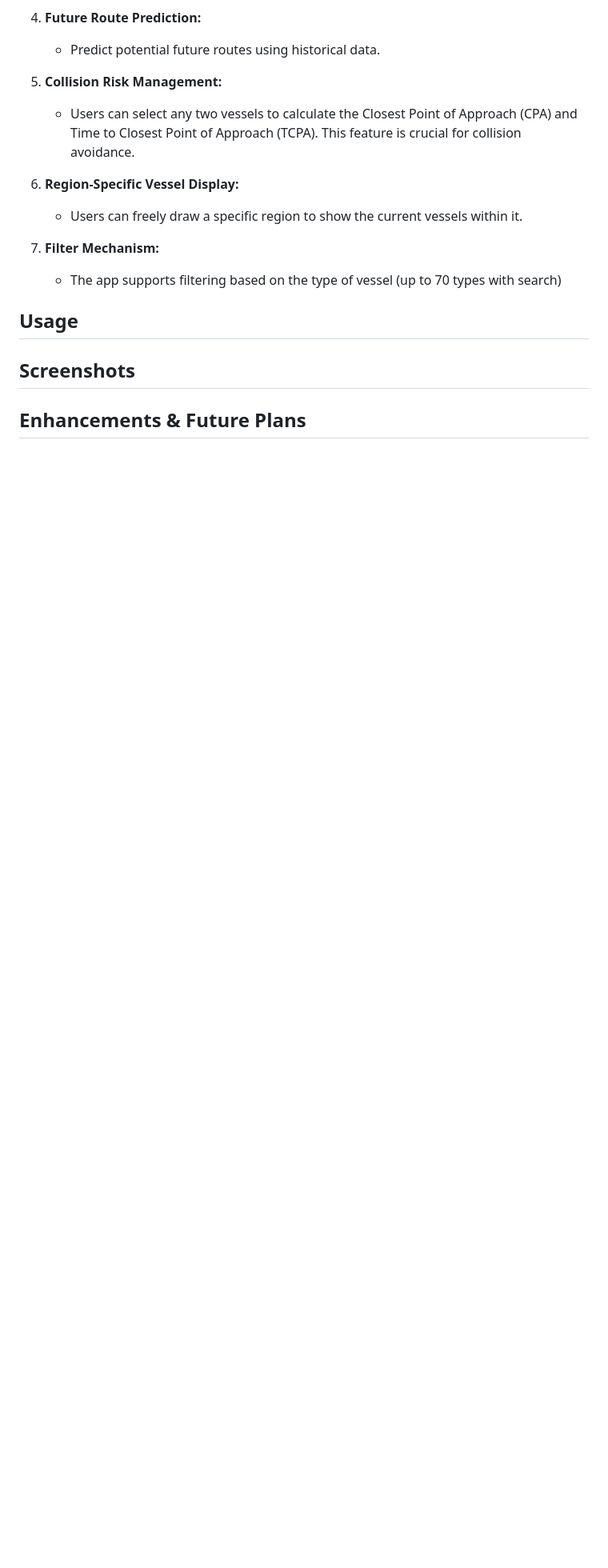
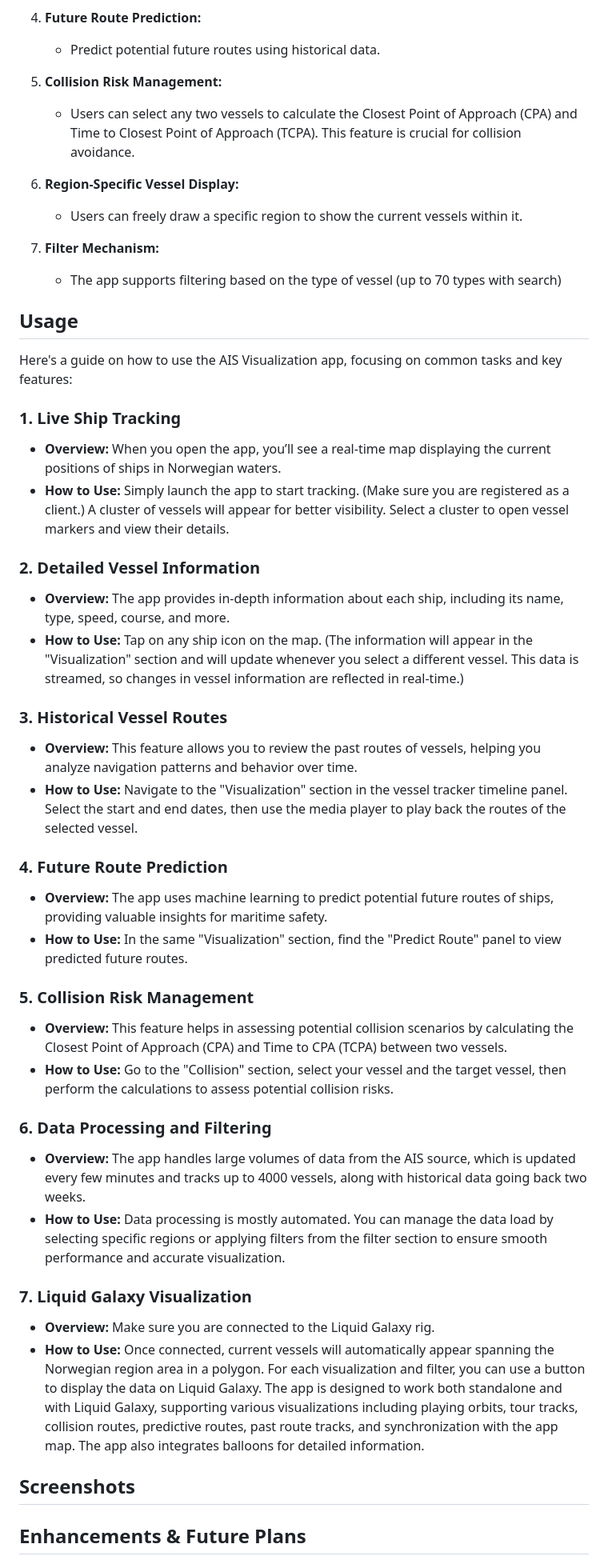
Before and after one commit to LiquidGalaxyLAB/LG-Ship-Automatic-Identification-System-visualization, a Markdown page: README.md, the part around one of its changes. Shown at 80% size. Drawn GitHub-style; blank space fills up the shorter version.

Commit message:
docs: update readme

```diff
--- a/README.md
+++ b/README.md
@@ -67,8 +70,35 @@ Recent events, like the catastrophe of the Baltimore Key Bridge collapse after a
    - The app supports filtering based on the type of vessel (up to 70 types with search)
 
 ## **Usage**
+Here's a guide on how to use the AIS Visualization app, focusing on common tasks and key features:
 
+### 1. **Live Ship Tracking**
+- **Overview:** When you open the app, you’ll see a real-time map displaying the current positions of ships in Norwegian waters.
+- **How to Use:** Simply launch the app to start tracking. (Make sure you are registered as a client.) A cluster of vessels will appear for better visibility. Select a cluster to open vessel markers and view their details.
 
+### 2. **Detailed Vessel Information**
+- **Overview:** The app provides in-depth information about each ship, including its name, type, speed, course, and more.
+- **How to Use:** Tap on any ship icon on the map. (The information will appear in the "Visualization" section and will update whenever you select a different vessel. This data is streamed, so changes in vessel information are reflected in real-time.)
+
+### 3. **Historical Vessel Routes**
+- **Overview:** This feature allows you to review the past routes of vessels, helping you analyze navigation patterns and behavior over time.
+- **How to Use:** Navigate to the "Visualization" section in the vessel tracker timeline panel. Select the start and end dates, then use the media player to play back the routes of the selected vessel.
+
+### 4. **Future Route Prediction**
+- **Overview:** The app uses machine learning to predict potential future routes of ships, providing valuable insights for maritime safety.
+- **How to Use:** In the same "Visualization" section, find the "Predict Route" panel to view predicted future routes.
+
+### 5. **Collision Risk Management**
+- **Overview:** This feature helps in assessing potential collision scenarios by calculating the Closest Point of Approach (CPA) and Time to CPA (TCPA) between two vessels.
+- **How to Use:** Go to the "Collision" section, select your vessel and the target vessel, then perform the calculations to assess potential collision risks.
+
+### 6. **Data Processing and Filtering**
+- **Overview:** The app handles large volumes of data from the AIS source, which is updated every few minutes and tracks up to 4000 vessels, along with historical data going back two weeks.
+- **How to Use:** Data processing is mostly automated. You can manage the data load by selecting specific regions or applying filters from the filter section to ensure smooth performance and accurate visualization.
+
+### 7. **Liquid Galaxy Visualization**
+- **Overview:** Make sure you are connected to the Liquid Galaxy rig.
+- **How to Use:** Once connected, current vessels will automatically appear spanning the Norwegian region area in a polygon. For each visualization and filter, you can use a button to display the data on Liquid Galaxy. The app is designed to work both standalone and with Liquid Galaxy, supporting various visualizations including playing orbits, tour tracks, collision routes, predictive routes, past route tracks, and synchronization with the app map. The app also integrates balloons for detailed information.
 
 ## **Screenshots**
 
```
Also changed, not shown: other parts of README.md (+33 -4 lines).
